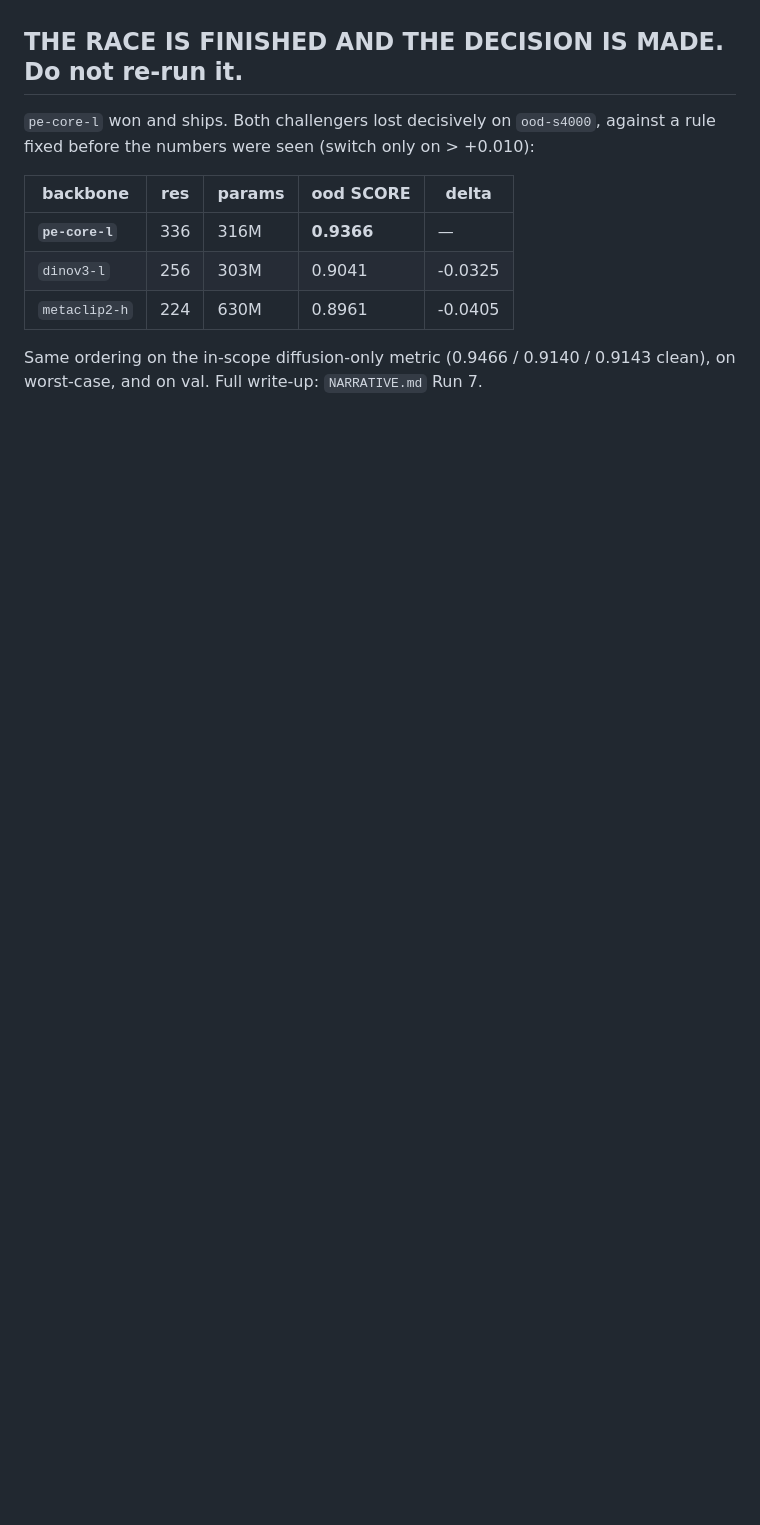
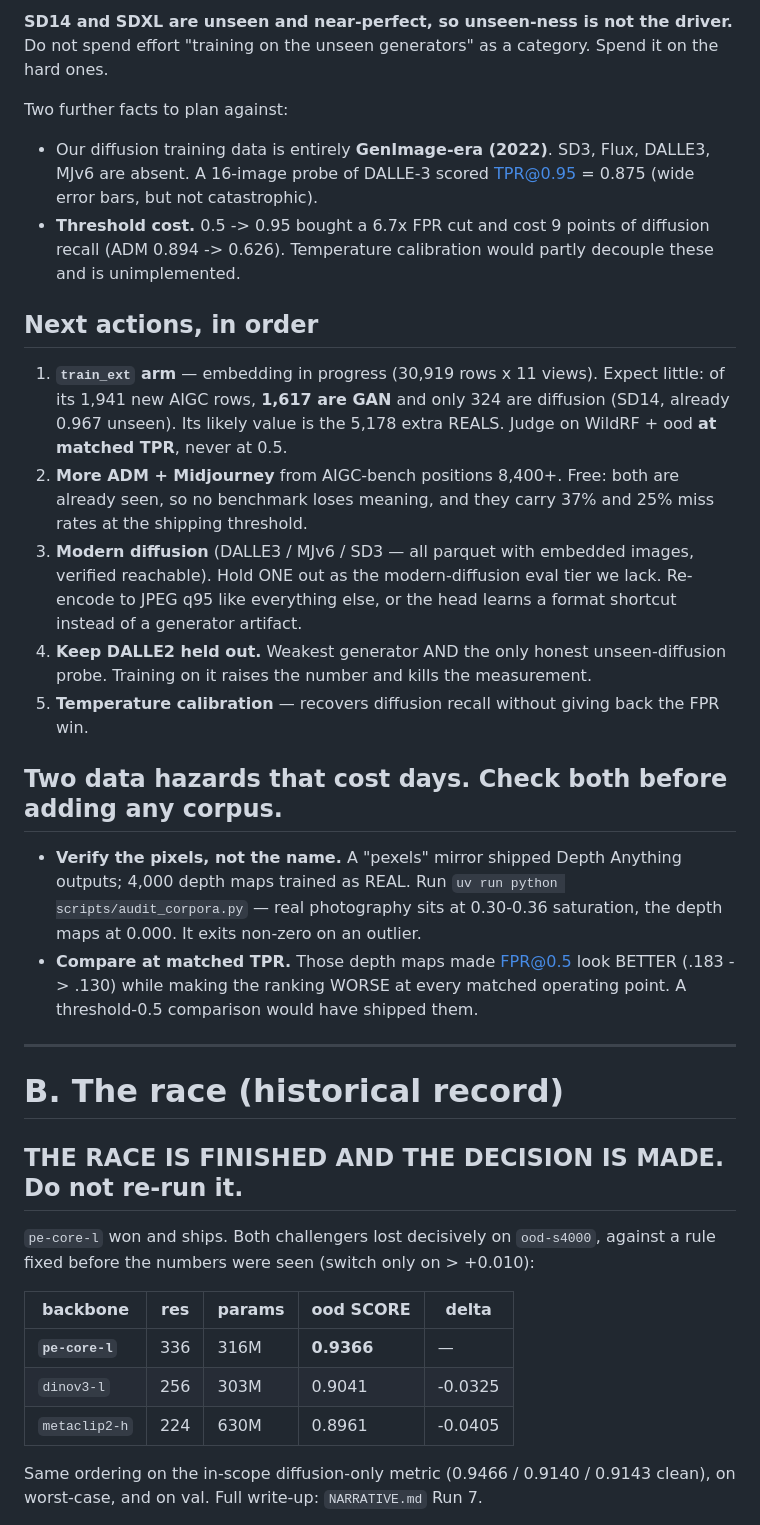
Before and after one commit to not-sekiun/Simplicity, a Markdown page: HANDOFF.md, the part around one of its changes. Rendered like a GitHub page; blank space fills up the shorter version.

```diff
--- a/HANDOFF.md
+++ b/HANDOFF.md
@@ -4,3 +63,47 @@
+**SD14 and SDXL are unseen and near-perfect, so unseen-ness is not the driver.**
+Do not spend effort "training on the unseen generators" as a category. Spend it
+on the hard ones.
+
+Two further facts to plan against:
+- Our diffusion training data is entirely **GenImage-era (2022)**. SD3, Flux,
+  DALLE3, MJv6 are absent. A 16-image probe of DALLE-3 scored TPR@0.95 = 0.875
+  (wide error bars, but not catastrophic).
+- **Threshold cost.** 0.5 -> 0.95 bought a 6.7x FPR cut and cost 9 points of
+  diffusion recall (ADM 0.894 -> 0.626). Temperature calibration would partly
+  decouple these and is unimplemented.
+
+## Next actions, in order
+
+1. **`train_ext` arm** — embedding in progress (30,919 rows x 11 views).
+   Expect little: of its 1,941 new AIGC rows, **1,617 are GAN** and only 324 are
+   diffusion (SD14, already 0.967 unseen). Its likely value is the 5,178 extra
+   REALS. Judge on WildRF + ood **at matched TPR**, never at 0.5.
+2. **More ADM + Midjourney** from AIGC-bench positions 8,400+. Free: both are
+   already seen, so no benchmark loses meaning, and they carry 37% and 25% miss
+   rates at the shipping threshold.
+3. **Modern diffusion** (DALLE3 / MJv6 / SD3 — all parquet with embedded images,
+   verified reachable). Hold ONE out as the modern-diffusion eval tier we lack.
+   Re-encode to JPEG q95 like everything else, or the head learns a format
+   shortcut instead of a generator artifact.
+4. **Keep DALLE2 held out.** Weakest generator AND the only honest
+   unseen-diffusion probe. Training on it raises the number and kills the
+   measurement.
+5. **Temperature calibration** — recovers diffusion recall without giving back
+   the FPR win.
+
+## Two data hazards that cost days. Check both before adding any corpus.
+
+- **Verify the pixels, not the name.** A "pexels" mirror shipped Depth Anything
+  outputs; 4,000 depth maps trained as REAL. Run
+  `uv run python scripts/audit_corpora.py` — real photography sits at 0.30-0.36
+  saturation, the depth maps at 0.000. It exits non-zero on an outlier.
+- **Compare at matched TPR.** Those depth maps made FPR@0.5 look BETTER
+  (.183 -> .130) while making the ranking WORSE at every matched operating point.
+  A threshold-0.5 comparison would have shipped them.
+
+---
+
+# B. The race (historical record)
 
 ## THE RACE IS FINISHED AND THE DECISION IS MADE. Do not re-run it.
 
```
Also changed, not shown: other parts of HANDOFF.md (+72 -7 lines).
